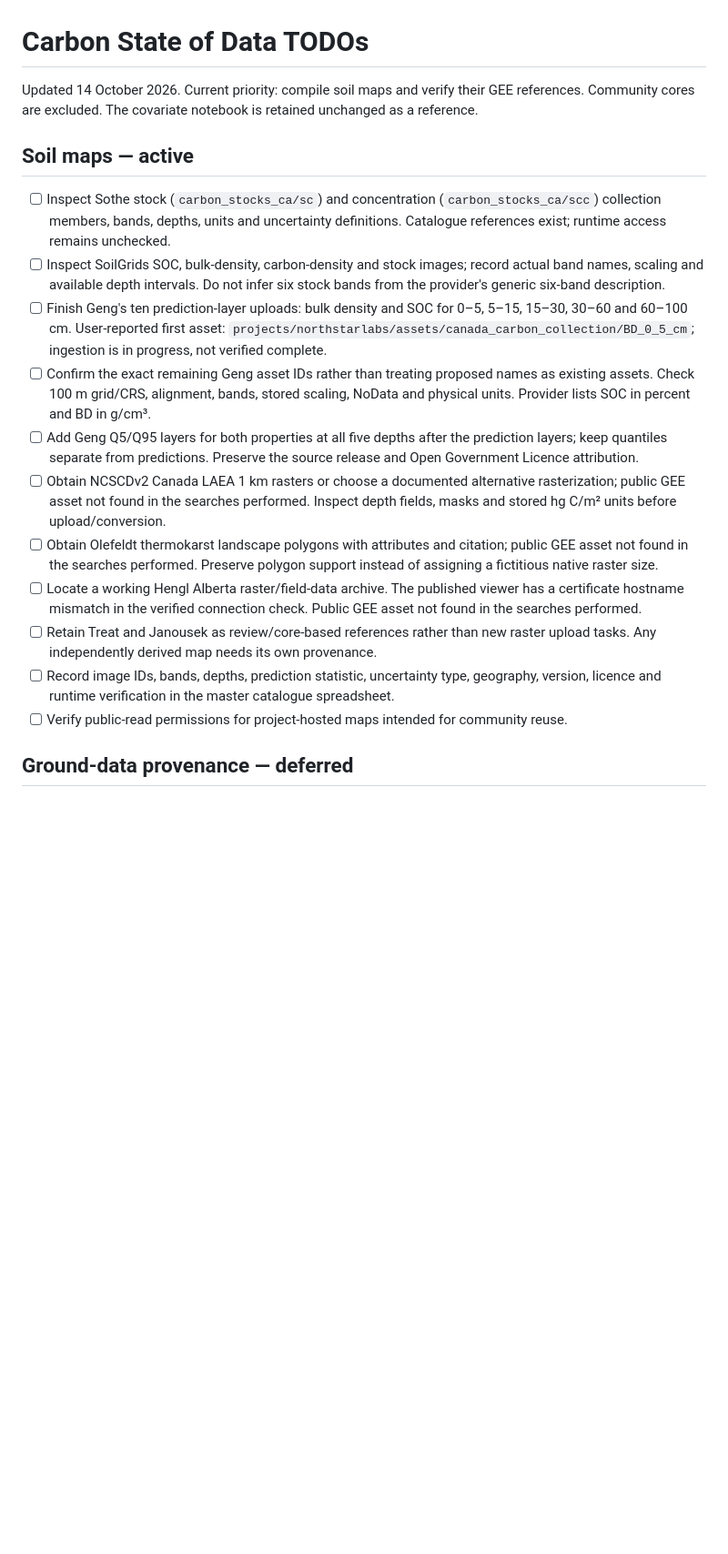
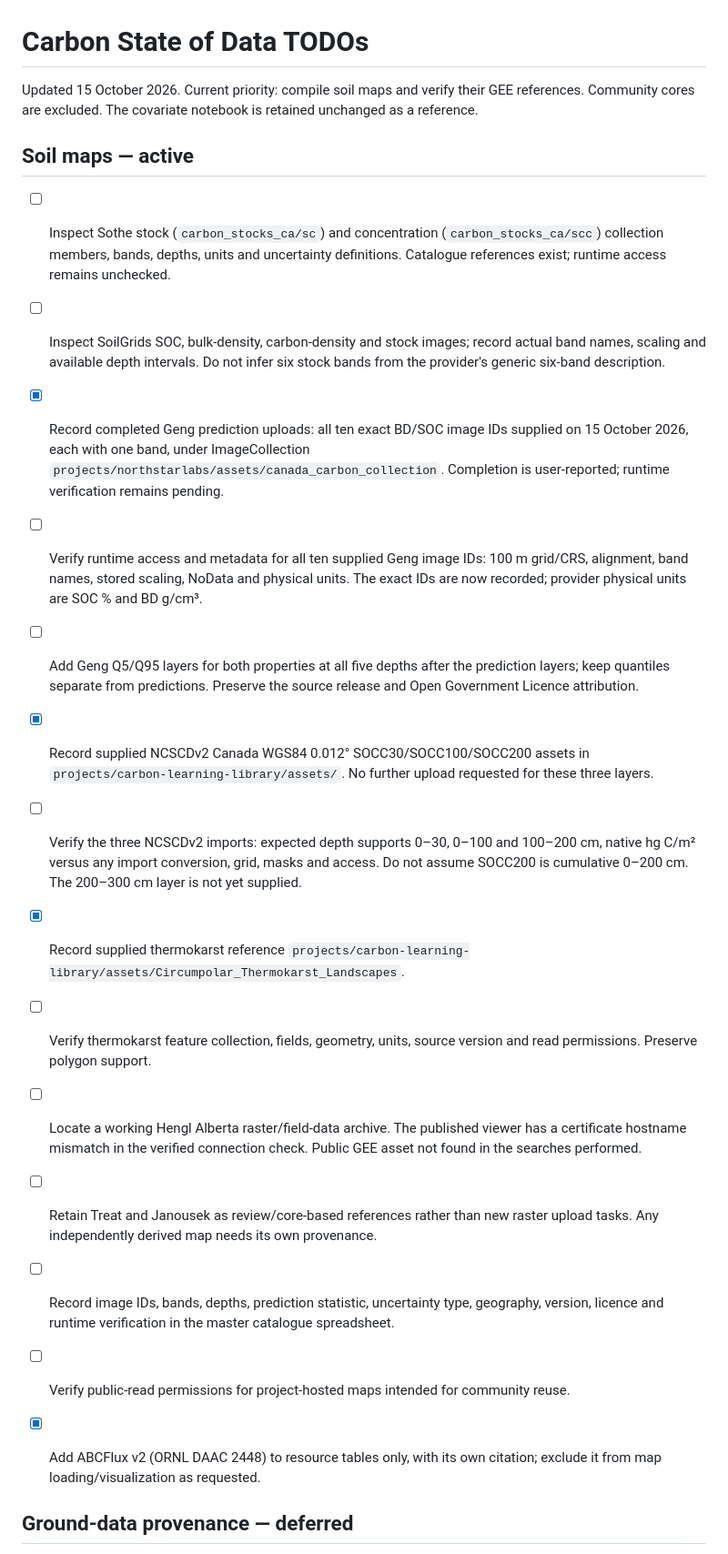
Before and after one commit to CathalD/Carbon_Data_SOD, a Markdown page: TODO.md, the part around the change. Shown at 91% size. Rendered like a GitHub page; blank space fills up the shorter version.

Commit message:
Record supplied soil map assets and catalogue ABCFlux as table-only

```diff
--- a/TODO.md
+++ b/TODO.md
@@ -1,20 +1,24 @@
 # Carbon State of Data TODOs
 
-Updated 14 October 2026. Current priority: compile soil maps and verify their GEE references. Community cores are excluded. The covariate notebook is retained unchanged as a reference.
+Updated 15 October 2026. Current priority: compile soil maps and verify their GEE references. Community cores are excluded. The covariate notebook is retained unchanged as a reference.
 
 ## Soil maps — active
 
 - [ ] Inspect Sothe stock (`carbon_stocks_ca/sc`) and concentration (`carbon_stocks_ca/scc`) collection members, bands, depths, units and uncertainty definitions. Catalogue references exist; runtime access remains unchecked.
 - [ ] Inspect SoilGrids SOC, bulk-density, carbon-density and stock images; record actual band names, scaling and available depth intervals. Do not infer six stock bands from the provider's generic six-band description.
-- [ ] Finish Geng's ten prediction-layer uploads: bulk density and SOC for 0–5, 5–15, 15–30, 30–60 and 60–100 cm. User-reported first asset: `projects/northstarlabs/assets/canada_carbon_collection/BD_0_5_cm`; ingestion is in progress, not verified complete.
-- [ ] Confirm the exact remaining Geng asset IDs rather than treating proposed names as existing assets. Check 100 m grid/CRS, alignment, bands, stored scaling, NoData and physical units. Provider lists SOC in percent and BD in g/cm³.
+- [x] Record completed Geng prediction uploads: all ten exact BD/SOC image IDs supplied on 15 October 2026, each with one band, under ImageCollection `projects/northstarlabs/assets/canada_carbon_collection`. Completion is user-reported; runtime verification remains pending.
+- [ ] Verify runtime access and metadata for all ten supplied Geng image IDs: 100 m grid/CRS, alignment, band names, stored scaling, NoData and physical units. The exact IDs are now recorded; provider physical units are SOC % and BD g/cm³.
 - [ ] Add Geng Q5/Q95 layers for both properties at all five depths after the prediction layers; keep quantiles separate from predictions. Preserve the source release and Open Government Licence attribution.
-- [ ] Obtain NCSCDv2 Canada LAEA 1 km rasters or choose a documented alternative rasterization; public GEE asset not found in the searches performed. Inspect depth fields, masks and stored hg C/m² units before upload/conversion.
-- [ ] Obtain Olefeldt thermokarst landscape polygons with attributes and citation; public GEE asset not found in the searches performed. Preserve polygon support instead of assigning a fictitious native raster size.
+- [x] Record supplied NCSCDv2 Canada WGS84 0.012° SOCC30/SOCC100/SOCC200 assets in `projects/carbon-learning-library/assets/`. No further upload requested for these three layers.
+- [ ] Verify the three NCSCDv2 imports: expected depth supports 0–30, 0–100 and 100–200 cm, native hg C/m² versus any import conversion, grid, masks and access. Do not assume SOCC200 is cumulative 0–200 cm. The 200–300 cm layer is not yet supplied.
+- [x] Record supplied thermokarst reference `projects/carbon-learning-library/assets/Circumpolar_Thermokarst_Landscapes`.
+- [ ] Verify thermokarst feature collection, fields, geometry, units, source version and read permissions. Preserve polygon support.
 - [ ] Locate a working Hengl Alberta raster/field-data archive. The published viewer has a certificate hostname mismatch in the verified connection check. Public GEE asset not found in the searches performed.
 - [ ] Retain Treat and Janousek as review/core-based references rather than new raster upload tasks. Any independently derived map needs its own provenance.
 - [ ] Record image IDs, bands, depths, prediction statistic, uncertainty type, geography, version, licence and runtime verification in the master catalogue spreadsheet.
 - [ ] Verify public-read permissions for project-hosted maps intended for community reuse.
+
+- [x] Add ABCFlux v2 (ORNL DAAC 2448) to resource tables only, with its own citation; exclude it from map loading/visualization as requested.
 
 ## Ground-data provenance — deferred
 
```
